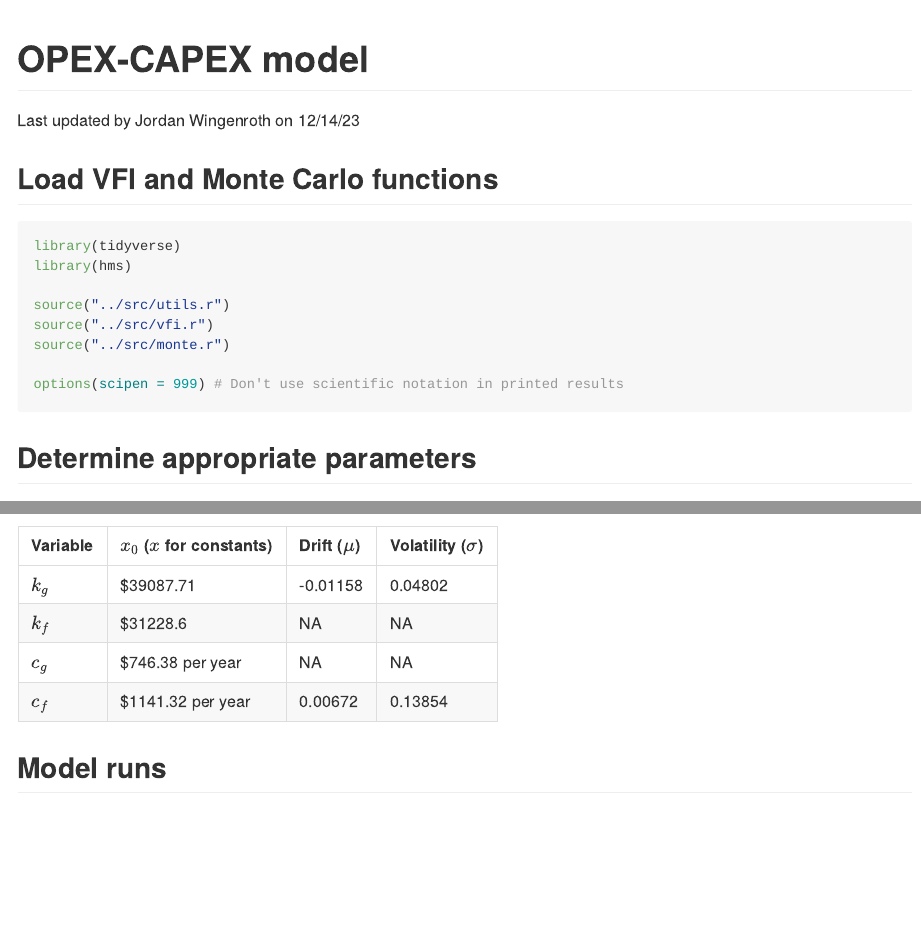
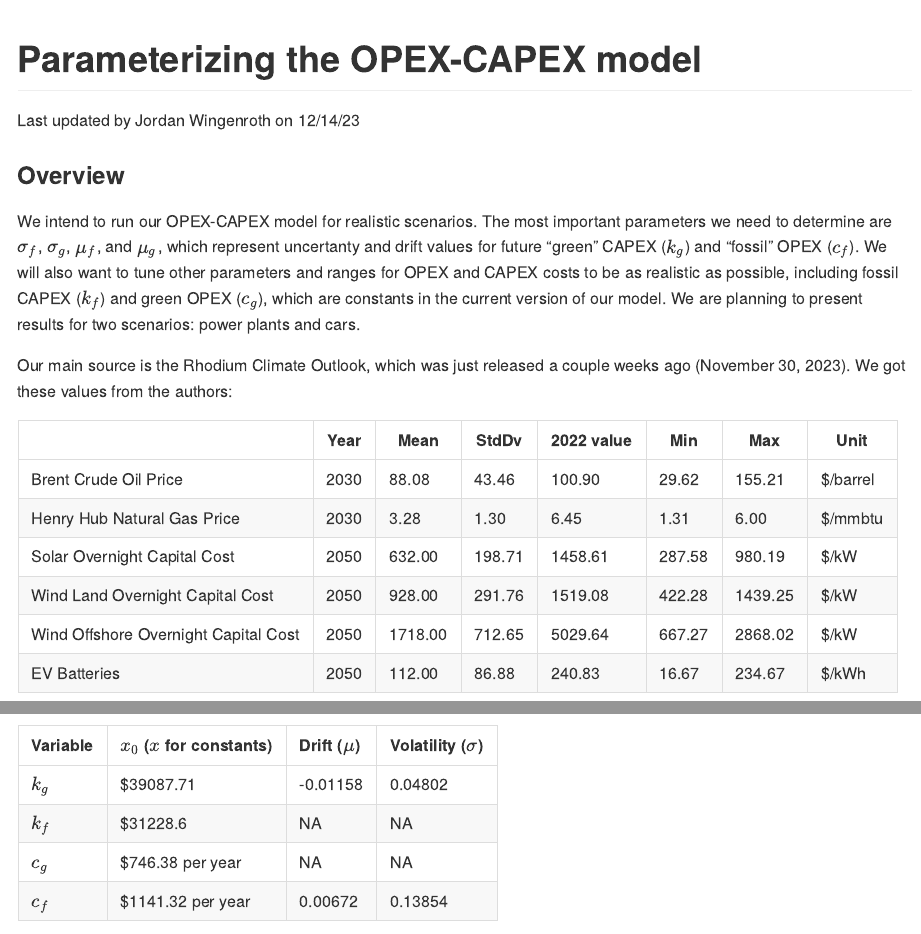
Before and after one commit to rffscghg/OPEX-CAPEX, an R Markdown document (realistic-costs-markdown/README.rmd): the page in a window 1100 px wide, from its top, and a second part further down, joined at a grey line. Rendered offline with R 4.5, knitr and Pandoc, with nearby package versions.

Commit message:
Make the RMarkdown focus on parameterization

````diff
--- a/realistic-costs-markdown/README.rmd
+++ b/realistic-costs-markdown/README.rmd
@@ -1,26 +1,17 @@
 ---
-title: "OPEX-CAPEX model"
+title: "Parameterizing the OPEX-CAPEX model"
 author: "Last updated by Jordan Wingenroth on "
 date: "`r format(Sys.time(), '%D')`"
 output: github_document
 ---
 
-## Load VFI and Monte Carlo functions
-
-```{r,message=FALSE}
-
-library(tidyverse)
-library(hms)
-
-source("../src/utils.r")
-source("../src/vfi.r")
-source("../src/monte.r")
+```{r,message=FALSE, include = FALSE}
 
 options(scipen = 999) # Don't use scientific notation in printed results
 
 ```
 
-## Determine appropriate parameters
+### Overview
 
 We intend to run our OPEX-CAPEX model for realistic scenarios. The most important parameters we need to determine are $\sigma_f$, $\sigma_g$, $\mu_f$, and $\mu_g$, which represent uncertanty and drift values for future "green" CAPEX ($k_g$) and "fossil" OPEX ($c_f$). We will also want to tune other parameters and ranges for OPEX and CAPEX costs to be as realistic as possible, including fossil CAPEX ($k_f$) and green OPEX ($c_g$), which are constants in the current version of our model. We are planning to present results for two scenarios: power plants and cars.
 
````
Also changed, not shown: realistic-costs-markdown/README.html, realistic-costs-markdown/README.md, realistic-costs-markdown/README.rmd (2 more changed lines).
